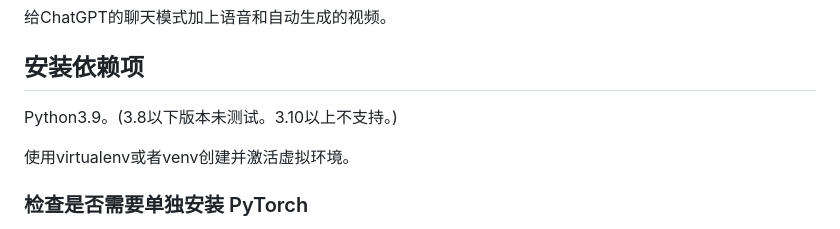
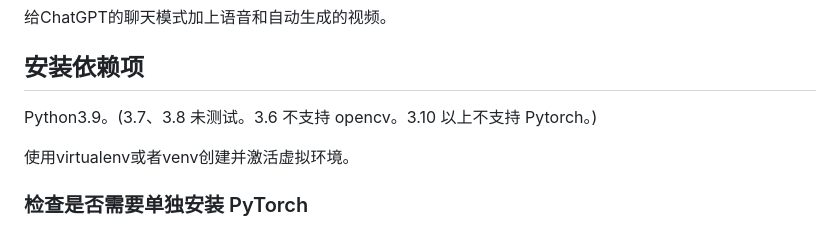
Before and after one commit to ZTGeng/ChatGPT-Face, a Markdown page: README.md, the part around the change. Rendered like a GitHub page.

```diff
--- a/README.md
+++ b/README.md
@@ -6,7 +6,7 @@
 
 ## 安装依赖项
 
-Python3.9。(3.8以下版本未测试。3.10以上不支持。)
+Python3.9。(3.7、3.8 未测试。3.6 不支持 opencv。3.10 以上不支持 Pytorch。)
 
 使用virtualenv或者venv创建并激活虚拟环境。
 
```
Also changed, not shown: README_en.md (+1 -1 lines).
